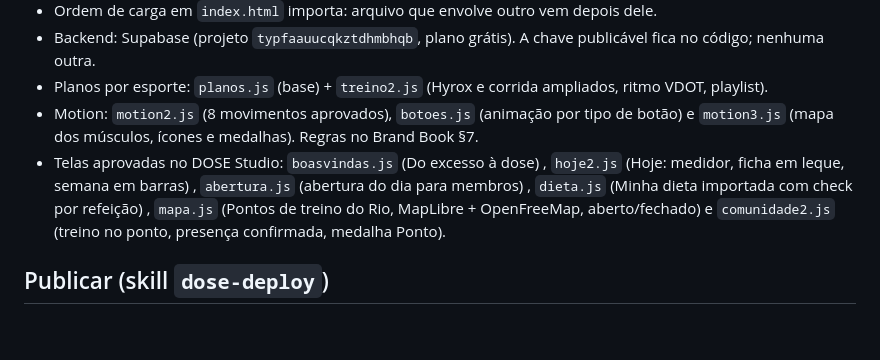
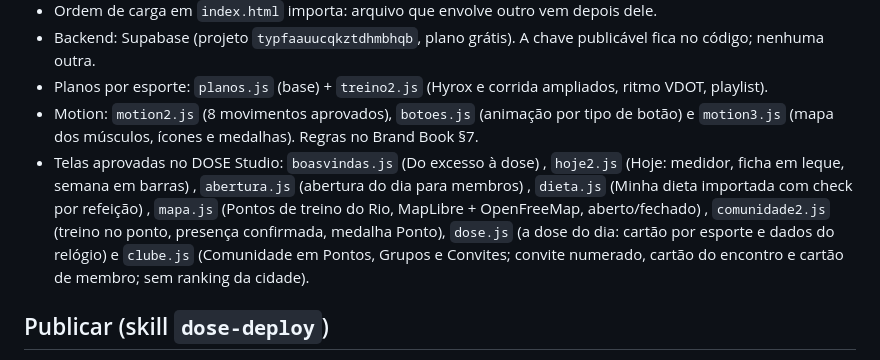
Before and after one commit to Tgovellinvest/dose, a Markdown page: CLAUDE.md, the part around the change. Rendered like a GitHub page; blank space fills up the shorter version.

Commit message:
CLAUDE.md: telas da v7.9
Co-Authored-By: Claude Opus 5.5 <noreply@anthropic.com>
Claude-Session: https://claude.ai/code/session_01K5ytTYB9i7FujCKTYzqav6

```diff
--- a/CLAUDE.md
+++ b/CLAUDE.md
@@ -28,7 +28,7 @@ O dono é o Tiago. Fale com ele em português do Brasil, resposta primeiro e det
 - Backend: Supabase (projeto `typfaauucqkztdhmbhqb`, plano grátis). A chave publicável fica no código; nenhuma outra.
 - Planos por esporte: `planos.js` (base) + `treino2.js` (Hyrox e corrida ampliados, ritmo VDOT, playlist).
 - Motion: `motion2.js` (8 movimentos aprovados), `botoes.js` (animação por tipo de botão) e `motion3.js` (mapa dos músculos, ícones e medalhas). Regras no Brand Book §7.
-- Telas aprovadas no DOSE Studio: `boasvindas.js` (Do excesso à dose) , `hoje2.js` (Hoje: medidor, ficha em leque, semana em barras) , `abertura.js` (abertura do dia para membros) , `dieta.js` (Minha dieta importada com check por refeição) , `mapa.js` (Pontos de treino do Rio, MapLibre + OpenFreeMap, aberto/fechado) e `comunidade2.js` (treino no ponto, presença confirmada, medalha Ponto).
+- Telas aprovadas no DOSE Studio: `boasvindas.js` (Do excesso à dose) , `hoje2.js` (Hoje: medidor, ficha em leque, semana em barras) , `abertura.js` (abertura do dia para membros) , `dieta.js` (Minha dieta importada com check por refeição) , `mapa.js` (Pontos de treino do Rio, MapLibre + OpenFreeMap, aberto/fechado) , `comunidade2.js` (treino no ponto, presença confirmada, medalha Ponto), `dose.js` (a dose do dia: cartão por esporte e dados do relógio) e `clube.js` (Comunidade em Pontos, Grupos e Convites; convite numerado, cartão do encontro e cartão de membro; sem ranking da cidade).
 
 ## Publicar (skill `dose-deploy`)
 1. Subir a versão: `?v=X` em todas as tags de `index.html` e `const C='dose-vX'` em `sw.js`. Arquivo novo entra na lista do `sw.js`.
```
